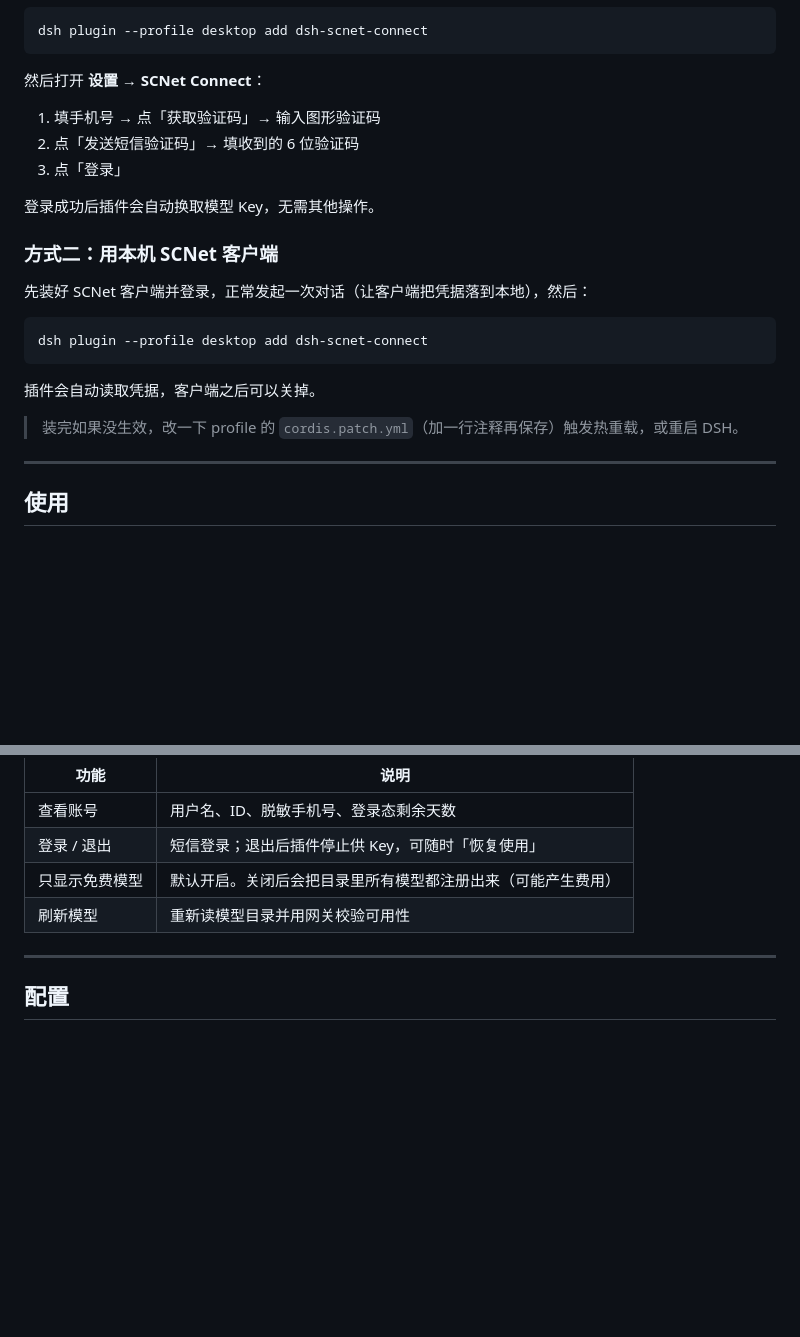
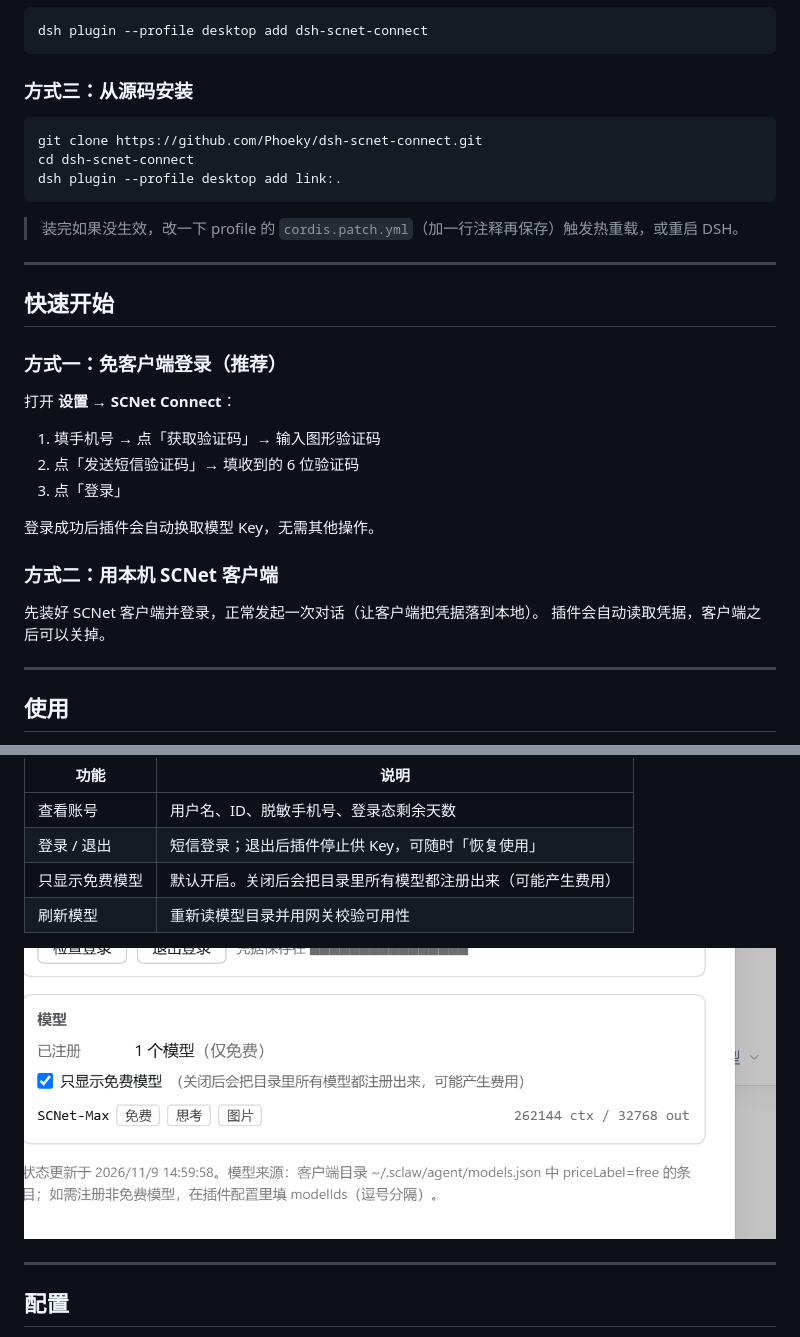
Before and after one commit to Phoeky/dsh-scnet-connect, a Markdown page: README.md, 2 parts joined by grey strips. Drawn GitHub-style; pictures changed too: .github/assets/settings-models.png (added); blank space fills up the shorter version.

````diff
--- a/README.md
+++ b/README.md
@@ -20,7 +116,22 @@
 dsh plugin --profile desktop add dsh-scnet-connect
 ```
 
-然后打开 **设置 → SCNet Connect**：
+### 方式三：从源码安装
+
+```bash
+git clone https://github.com/Phoeky/dsh-scnet-connect.git
+cd dsh-scnet-connect
+dsh plugin --profile desktop add link:.
+```
+
+> 装完如果没生效，改一下 profile 的 `cordis.patch.yml`（加一行注释再保存）触发热重载，或重启 DSH。
+
+---
+
+## 快速开始
+### 方式一：免客户端登录（推荐）
+
+打开 **设置 → SCNet Connect**：
 
 1. 填手机号 → 点「获取验证码」→ 输入图形验证码
 2. 点「发送短信验证码」→ 填收到的 6 位验证码
@@ -30,15 +141,8 @@ dsh plugin --profile desktop add dsh-scnet-connect
 
 ### 方式二：用本机 SCNet 客户端
 
-先装好 SCNet 客户端并登录，正常发起一次对话（让客户端把凭据落到本地），然后：
-
-```bash
-dsh plugin --profile desktop add dsh-scnet-connect
-```
-
+先装好 SCNet 客户端并登录，正常发起一次对话（让客户端把凭据落到本地）。
 插件会自动读取凭据，客户端之后可以关掉。
-
-> 装完如果没生效，改一下 profile 的 `cordis.patch.yml`（加一行注释再保存）触发热重载，或重启 DSH。
 
 ---
 
@@ -54,6 +158,8 @@ dsh plugin --profile desktop add dsh-scnet-connect
 | 登录 / 退出 | 短信登录；退出后插件停止供 Key，可随时「恢复使用」 |
 | 只显示免费模型 | 默认开启。关闭后会把目录里所有模型都注册出来（可能产生费用） |
 | 刷新模型 | 重新读模型目录并用网关校验可用性 |
+
+![模型开关](.github/assets/settings-models.png)
 
 ---
 
````
Also changed, not shown: other parts of README.md (+100 -4 lines), .github/assets/settings.png (added), 1 other file.
